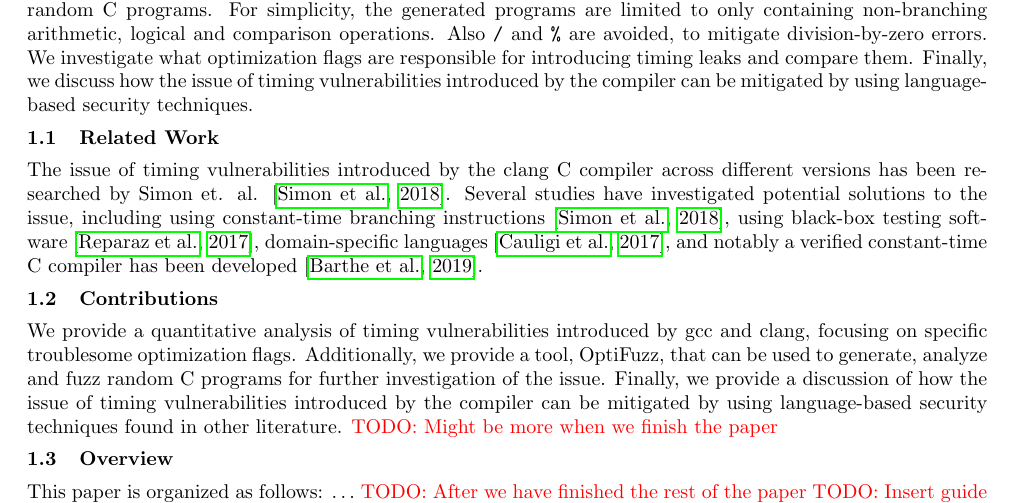
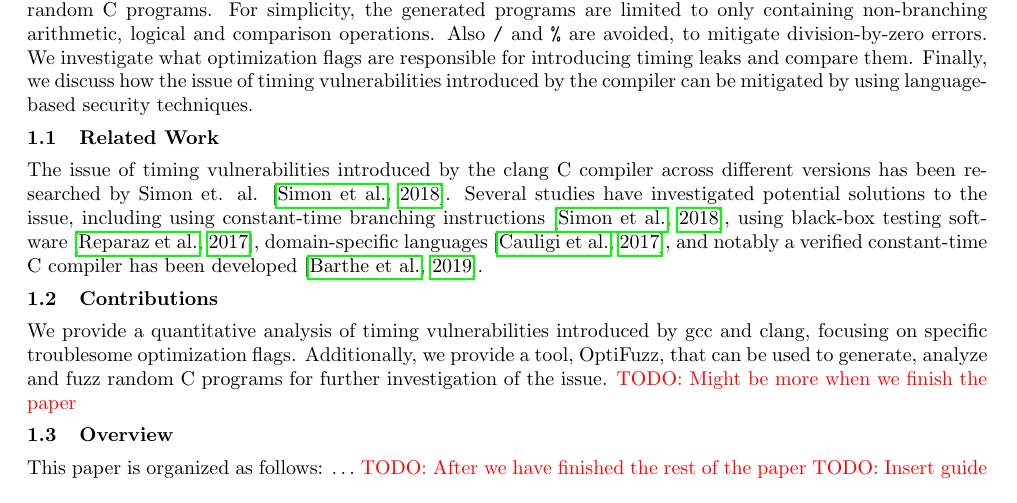
Before and after one commit to anbclausen/optifuzz, a LaTeX document (paper/master.tex, which reads paper/chapters/introduction.tex): part of page 1 of 5, cut so that both start at the same text. Compiled offline with pdfLaTeX.

Commit message:
paper: removed vague contribution

```diff
--- a/paper/chapters/introduction.tex
+++ b/paper/chapters/introduction.tex
@@ -26,7 +26,6 @@ Several studies have investigated potential solutions to the issue, including us
 \subsection{Contributions}
 We provide a quantitative analysis of timing vulnerabilities introduced by gcc and clang, focusing on specific troublesome optimization flags.
 Additionally, we provide a tool, OptiFuzz, that can be used to generate, analyze and fuzz random C programs for further investigation of the issue.
-Finally, we provide a discussion of how the issue of timing vulnerabilities introduced by the compiler can be mitigated by using language-based security techniques found in other literature.
 \todo{Might be more when we finish the paper}
 \subsection{Overview}
 This paper is organized as follows: $\ldots$
```
Also changed, not shown: paper/master.pdf.
